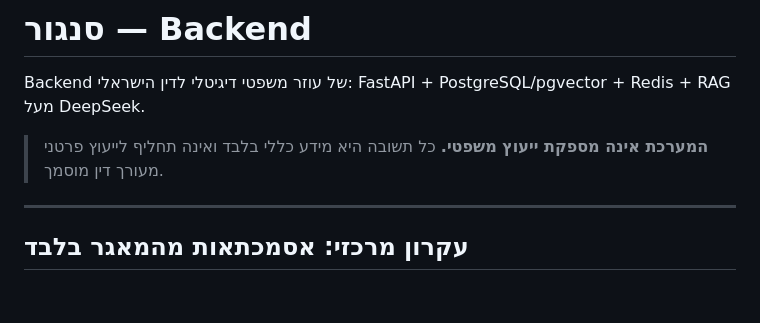
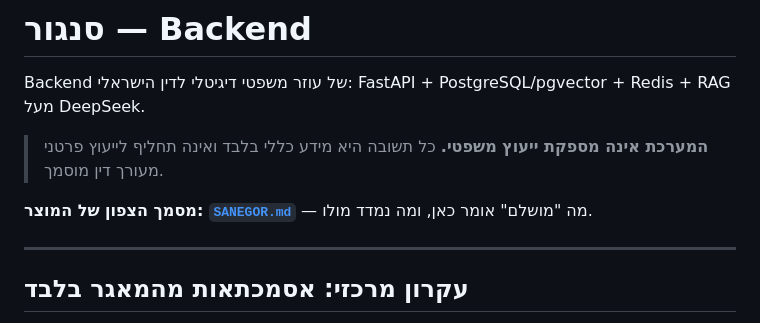
Before and after one commit to yairpeer68-svg/yairpeer.github.io, a Markdown page: sanegor-backend/README.md, the part around the change. Rendered like a GitHub page; blank space fills up the shorter version.

```diff
--- a/sanegor-backend/README.md
+++ b/sanegor-backend/README.md
@@ -5,6 +5,8 @@ Redis + RAG מעל DeepSeek.
 
 > **המערכת אינה מספקת ייעוץ משפטי.** כל תשובה היא מידע כללי בלבד ואינה תחליף
 > לייעוץ פרטני מעורך דין מוסמך.
+
+**מסמך הצפון של המוצר: [`SANEGOR.md`](../SANEGOR.md)** — מה "מושלם" אומר כאן, ומה נמדד מולו.
 
 ---
 
```
Also changed, not shown: SANEGOR.md (added, +136 -0 lines), sanegor-app/README.md (+2 -0 lines).
